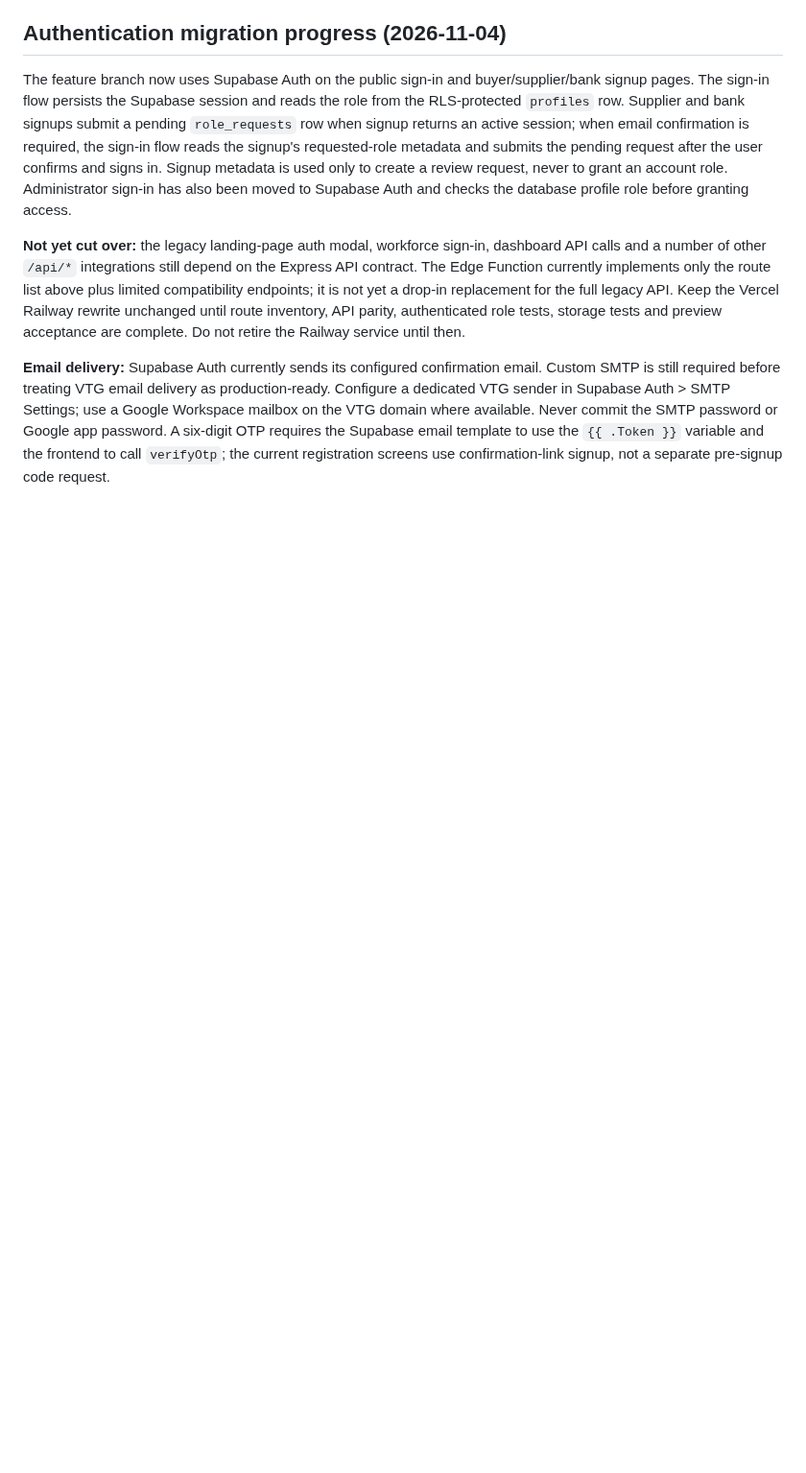
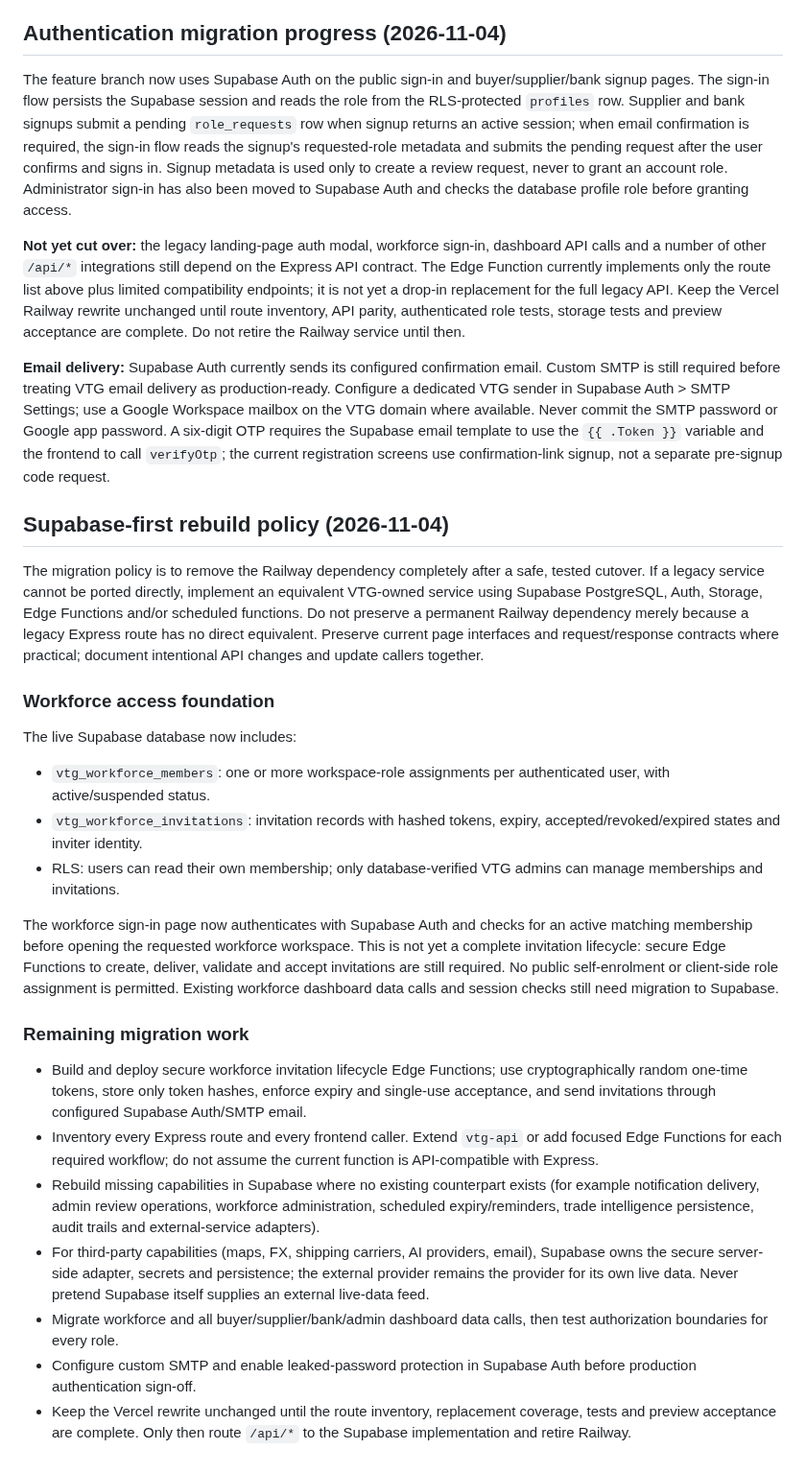
Before and after one commit to Temi911/vtg-backend, a Markdown page: supabase/README.md, the part around the change. Shown at 96% size. Drawn GitHub-style; blank space fills up the shorter version.

Commit message:
Document Supabase-first rebuild policy and workforce migration

```diff
--- a/supabase/README.md
+++ b/supabase/README.md
@@ -88,3 +88,27 @@ The feature branch now uses Supabase Auth on the public sign-in and buyer/suppli
 **Not yet cut over:** the legacy landing-page auth modal, workforce sign-in, dashboard API calls and a number of other `/api/*` integrations still depend on the Express API contract. The Edge Function currently implements only the route list above plus limited compatibility endpoints; it is not yet a drop-in replacement for the full legacy API. Keep the Vercel Railway rewrite unchanged until route inventory, API parity, authenticated role tests, storage tests and preview acceptance are complete. Do not retire the Railway service until then.
 
 **Email delivery:** Supabase Auth currently sends its configured confirmation email. Custom SMTP is still required before treating VTG email delivery as production-ready. Configure a dedicated VTG sender in Supabase Auth > SMTP Settings; use a Google Workspace mailbox on the VTG domain where available. Never commit the SMTP password or Google app password. A six-digit OTP requires the Supabase email template to use the `{{ .Token }}` variable and the frontend to call `verifyOtp`; the current registration screens use confirmation-link signup, not a separate pre-signup code request.
+
+
+## Supabase-first rebuild policy (2026-11-04)
+
+The migration policy is to remove the Railway dependency completely after a safe, tested cutover. If a legacy service cannot be ported directly, implement an equivalent VTG-owned service using Supabase PostgreSQL, Auth, Storage, Edge Functions and/or scheduled functions. Do not preserve a permanent Railway dependency merely because a legacy Express route has no direct equivalent. Preserve current page interfaces and request/response contracts where practical; document intentional API changes and update callers together.
+
+### Workforce access foundation
+
+The live Supabase database now includes:
+- `vtg_workforce_members`: one or more workspace-role assignments per authenticated user, with active/suspended status.
+- `vtg_workforce_invitations`: invitation records with hashed tokens, expiry, accepted/revoked/expired states and inviter identity.
+- RLS: users can read their own membership; only database-verified VTG admins can manage memberships and invitations.
+
+The workforce sign-in page now authenticates with Supabase Auth and checks for an active matching membership before opening the requested workforce workspace. This is not yet a complete invitation lifecycle: secure Edge Functions to create, deliver, validate and accept invitations are still required. No public self-enrolment or client-side role assignment is permitted. Existing workforce dashboard data calls and session checks still need migration to Supabase.
+
+### Remaining migration work
+
+- Build and deploy secure workforce invitation lifecycle Edge Functions; use cryptographically random one-time tokens, store only token hashes, enforce expiry and single-use acceptance, and send invitations through configured Supabase Auth/SMTP email.
+- Inventory every Express route and every frontend caller. Extend `vtg-api` or add focused Edge Functions for each required workflow; do not assume the current function is API-compatible with Express.
+- Rebuild missing capabilities in Supabase where no existing counterpart exists (for example notification delivery, admin review operations, workforce administration, scheduled expiry/reminders, trade intelligence persistence, audit trails and external-service adapters).
+- For third-party capabilities (maps, FX, shipping carriers, AI providers, email), Supabase owns the secure server-side adapter, secrets and persistence; the external provider remains the provider for its own live data. Never pretend Supabase itself supplies an external live-data feed.
+- Migrate workforce and all buyer/supplier/bank/admin dashboard data calls, then test authorization boundaries for every role.
+- Configure custom SMTP and enable leaked-password protection in Supabase Auth before production authentication sign-off.
+- Keep the Vercel rewrite unchanged until the route inventory, replacement coverage, tests and preview acceptance are complete. Only then route `/api/*` to the Supabase implementation and retire Railway.
```
